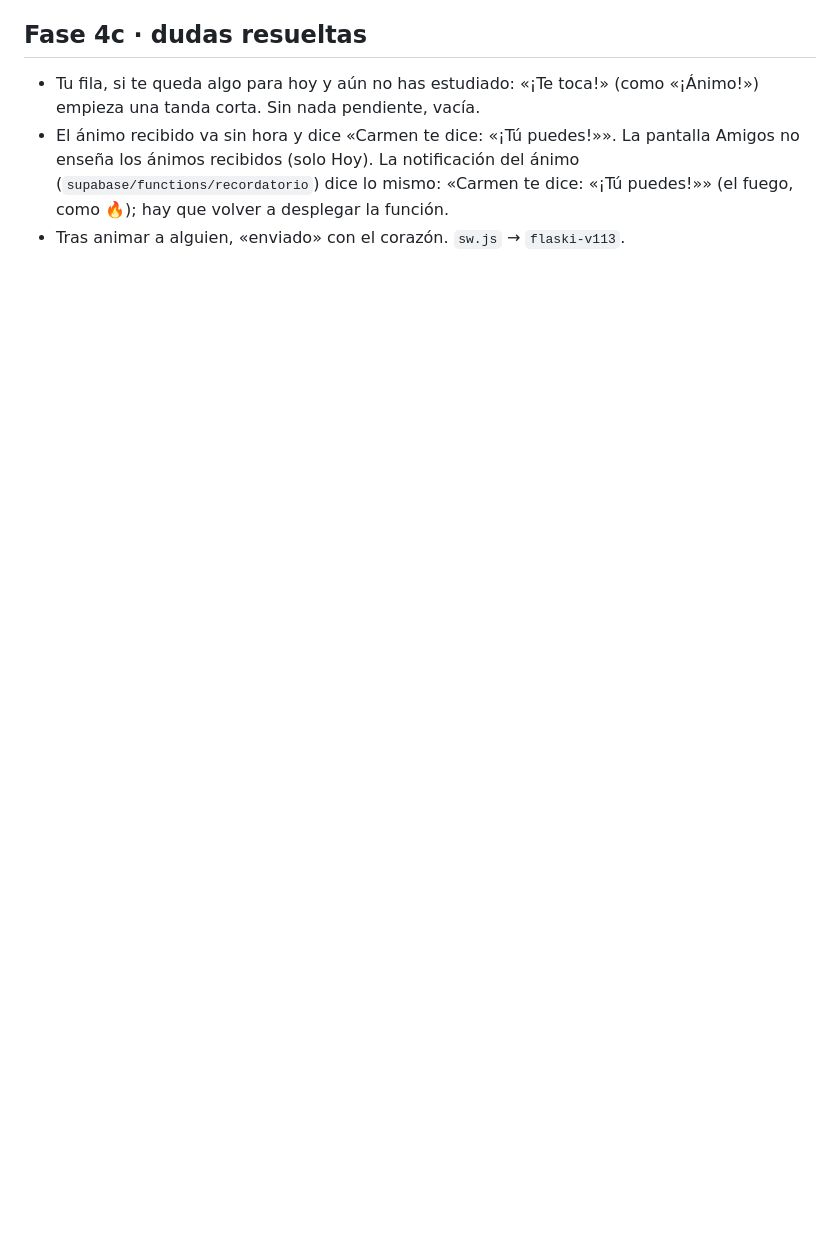
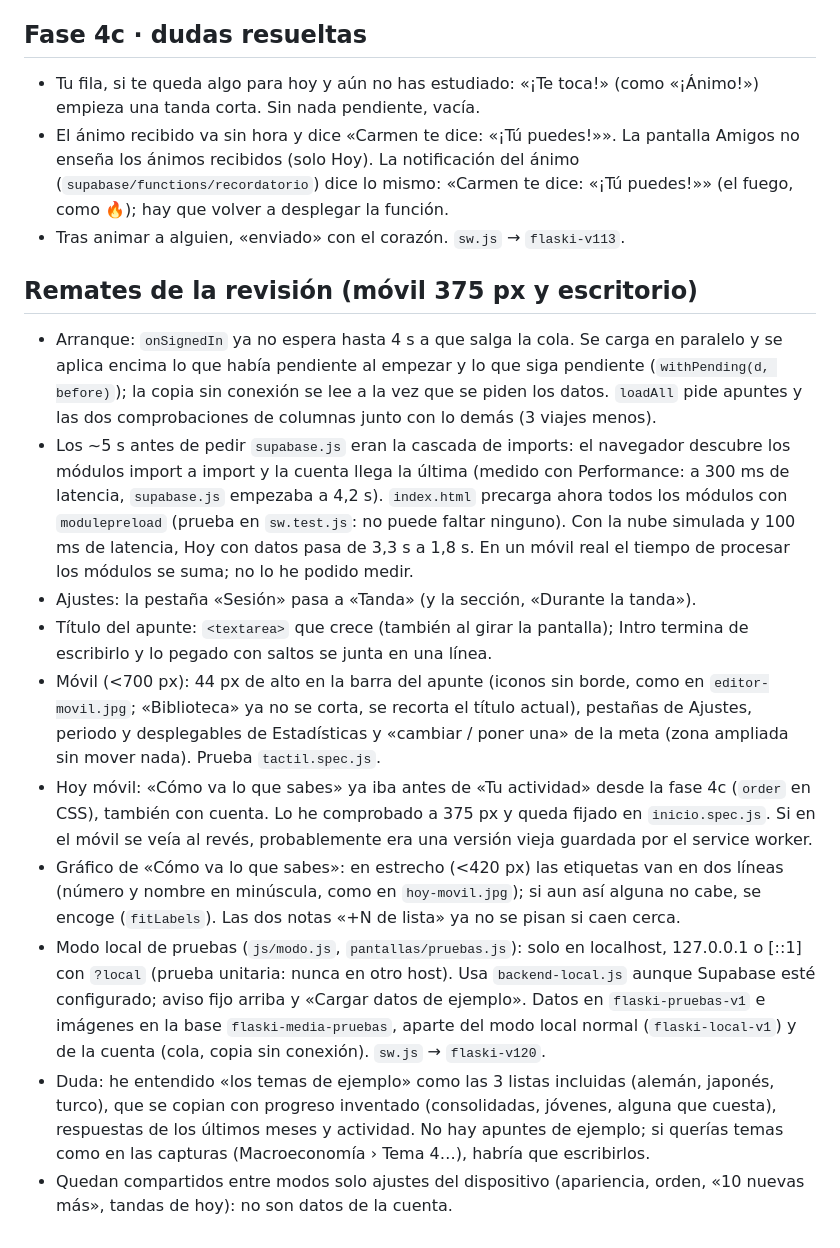
Before and after one commit to evaortz/flaski, a Markdown page: docs/rediseno/ESTADO.md, the part around the change. Rendered like a GitHub page; blank space fills up the shorter version.

Commit message:
Estado del rediseño: remates de la revisión; flujo de pruebas y modo local de pruebas en la guía
Co-Authored-By: Claude Opus 5.5 <noreply@anthropic.com>

```diff
--- a/docs/rediseno/ESTADO.md
+++ b/docs/rediseno/ESTADO.md
@@ -116,3 +116,15 @@
 - Tu fila, si te queda algo para hoy y aún no has estudiado: «¡Te toca!» (como «¡Ánimo!») empieza una tanda corta. Sin nada pendiente, vacía.
 - El ánimo recibido va sin hora y dice «Carmen te dice: «¡Tú puedes!»». La pantalla Amigos no enseña los ánimos recibidos (solo Hoy). La notificación del ánimo (`supabase/functions/recordatorio`) dice lo mismo: «Carmen te dice: «¡Tú puedes!»» (el fuego, como 🔥); hay que volver a desplegar la función.
 - Tras animar a alguien, «enviado» con el corazón. `sw.js` → `flaski-v113`.
+
+## Remates de la revisión (móvil 375 px y escritorio)
+- Arranque: `onSignedIn` ya no espera hasta 4 s a que salga la cola. Se carga en paralelo y se aplica encima lo que había pendiente al empezar y lo que siga pendiente (`withPending(d, before)`); la copia sin conexión se lee a la vez que se piden los datos. `loadAll` pide apuntes y las dos comprobaciones de columnas junto con lo demás (3 viajes menos).
+- Los ~5 s antes de pedir `supabase.js` eran la cascada de imports: el navegador descubre los módulos import a import y la cuenta llega la última (medido con Performance: a 300 ms de latencia, `supabase.js` empezaba a 4,2 s). `index.html` precarga ahora todos los módulos con `modulepreload` (prueba en `sw.test.js`: no puede faltar ninguno). Con la nube simulada y 100 ms de latencia, Hoy con datos pasa de 3,3 s a 1,8 s. En un móvil real el tiempo de procesar los módulos se suma; no lo he podido medir.
+- Ajustes: la pestaña «Sesión» pasa a «Tanda» (y la sección, «Durante la tanda»).
+- Título del apunte: `<textarea>` que crece (también al girar la pantalla); Intro termina de escribirlo y lo pegado con saltos se junta en una línea.
+- Móvil (<700 px): 44 px de alto en la barra del apunte (iconos sin borde, como en `editor-movil.jpg`; «Biblioteca» ya no se corta, se recorta el título actual), pestañas de Ajustes, periodo y desplegables de Estadísticas y «cambiar / poner una» de la meta (zona ampliada sin mover nada). Prueba `tactil.spec.js`.
+- Hoy móvil: «Cómo va lo que sabes» ya iba antes de «Tu actividad» desde la fase 4c (`order` en CSS), también con cuenta. Lo he comprobado a 375 px y queda fijado en `inicio.spec.js`. Si en el móvil se veía al revés, probablemente era una versión vieja guardada por el service worker.
+- Gráfico de «Cómo va lo que sabes»: en estrecho (<420 px) las etiquetas van en dos líneas (número y nombre en minúscula, como en `hoy-movil.jpg`); si aun así alguna no cabe, se encoge (`fitLabels`). Las dos notas «+N de lista» ya no se pisan si caen cerca.
+- Modo local de pruebas (`js/modo.js`, `pantallas/pruebas.js`): solo en localhost, 127.0.0.1 o [::1] con `?local` (prueba unitaria: nunca en otro host). Usa `backend-local.js` aunque Supabase esté configurado; aviso fijo arriba y «Cargar datos de ejemplo». Datos en `flaski-pruebas-v1` e imágenes en la base `flaski-media-pruebas`, aparte del modo local normal (`flaski-local-v1`) y de la cuenta (cola, copia sin conexión). `sw.js` → `flaski-v120`.
+- Duda: he entendido «los temas de ejemplo» como las 3 listas incluidas (alemán, japonés, turco), que se copian con progreso inventado (consolidadas, jóvenes, alguna que cuesta), respuestas de los últimos meses y actividad. No hay apuntes de ejemplo; si querías temas como en las capturas (Macroeconomía › Tema 4…), habría que escribirlos.
+- Quedan compartidos entre modos solo ajustes del dispositivo (apariencia, orden, «10 nuevas más», tandas de hoy): no son datos de la cuenta.
```
Also changed, not shown: docs/contexto/04-flujo-de-trabajo.md (+4 -0 lines).
